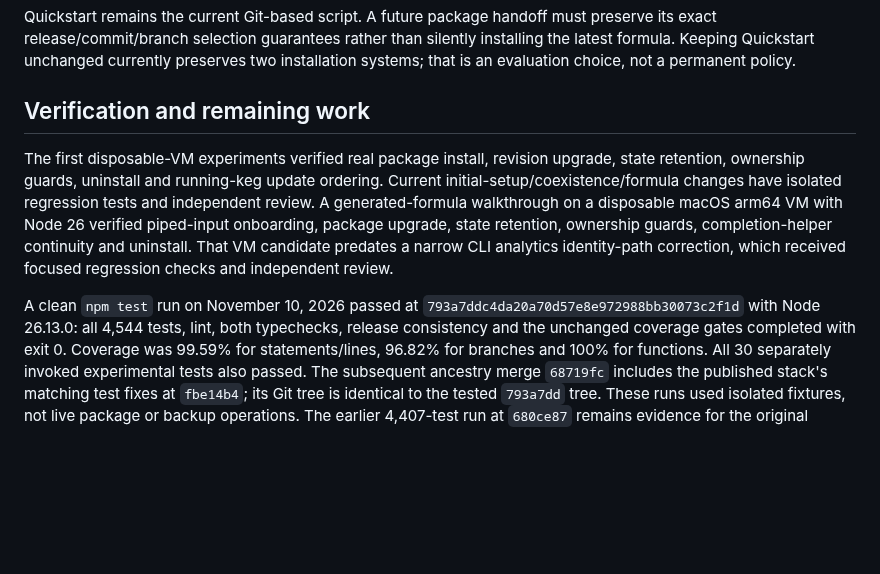
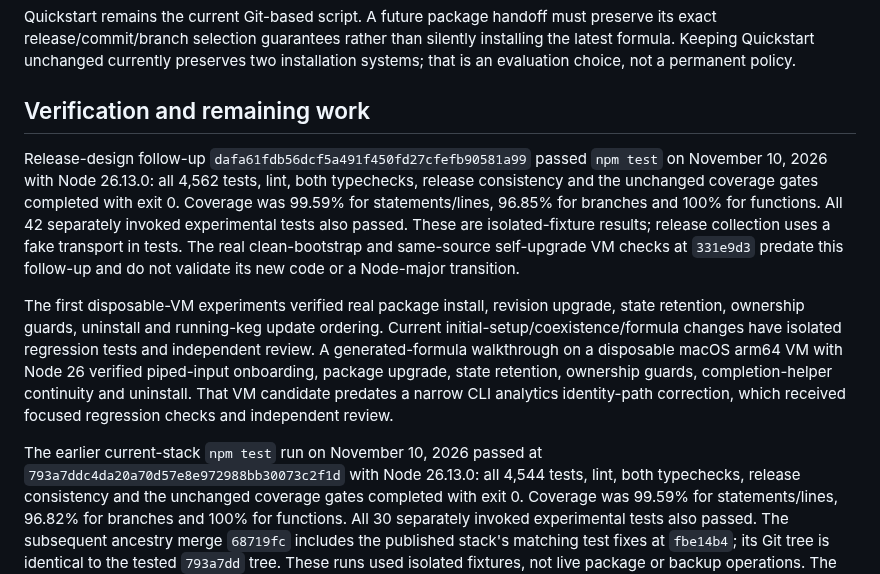
Before and after one commit to JBallin/ballin-scripts, a Markdown page: experiments/homebrew/README.md, the part around the change. Rendered like a GitHub page; blank space fills up the shorter version.

Commit message:
docs: record Homebrew release-design validation

```diff
--- a/experiments/homebrew/README.md
+++ b/experiments/homebrew/README.md
@@ -69,6 +69,15 @@ two installation systems; that is an evaluation choice, not a permanent policy.
 
 ## Verification and remaining work
 
+Release-design follow-up `dafa61fdb56dcf5a491f450fd27cfefb90581a99` passed
+`npm test` on November 10, 2026 with Node 26.13.0: all 4,562 tests, lint, both
+typechecks, release consistency and the unchanged coverage gates completed with
+exit 0. Coverage was 99.59% for statements/lines, 96.85% for branches and 100% for
+functions. All 42 separately invoked experimental tests also passed. These are
+isolated-fixture results; release collection uses a fake transport in tests.
+The real clean-bootstrap and same-source self-upgrade VM checks at `331e9d3`
+predate this follow-up and do not validate its new code or a Node-major transition.
+
 The first disposable-VM experiments verified real package install, revision
 upgrade, state retention, ownership guards, uninstall and running-keg update
 ordering. Current initial-setup/coexistence/formula changes have isolated
@@ -78,7 +87,7 @@ upgrade, state retention, ownership guards, completion-helper continuity and
 uninstall. That VM candidate predates a narrow CLI analytics identity-path
 correction, which received focused regression checks and independent review.
 
-A clean `npm test` run on November 10, 2026 passed at
+The earlier current-stack `npm test` run on November 10, 2026 passed at
 `793a7ddc4da20a70d57e8e972988bb30073c2f1d` with Node 26.13.0: all 4,544 tests,
 lint, both typechecks, release consistency and the unchanged coverage gates
 completed with exit 0. Coverage was 99.59% for statements/lines, 96.82% for branches
```
Also changed, not shown: experiments/homebrew/PROPOSED-RELEASE-DESIGN.md (+2 -1 lines).
